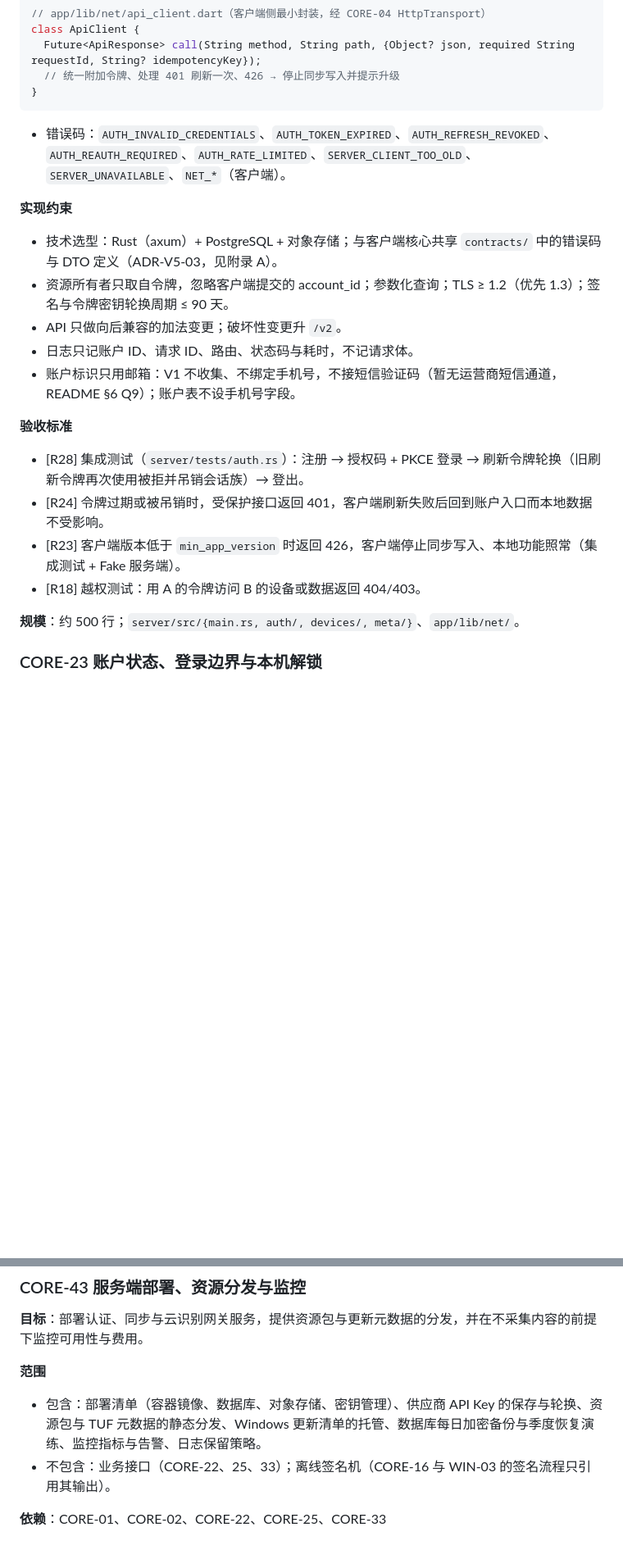
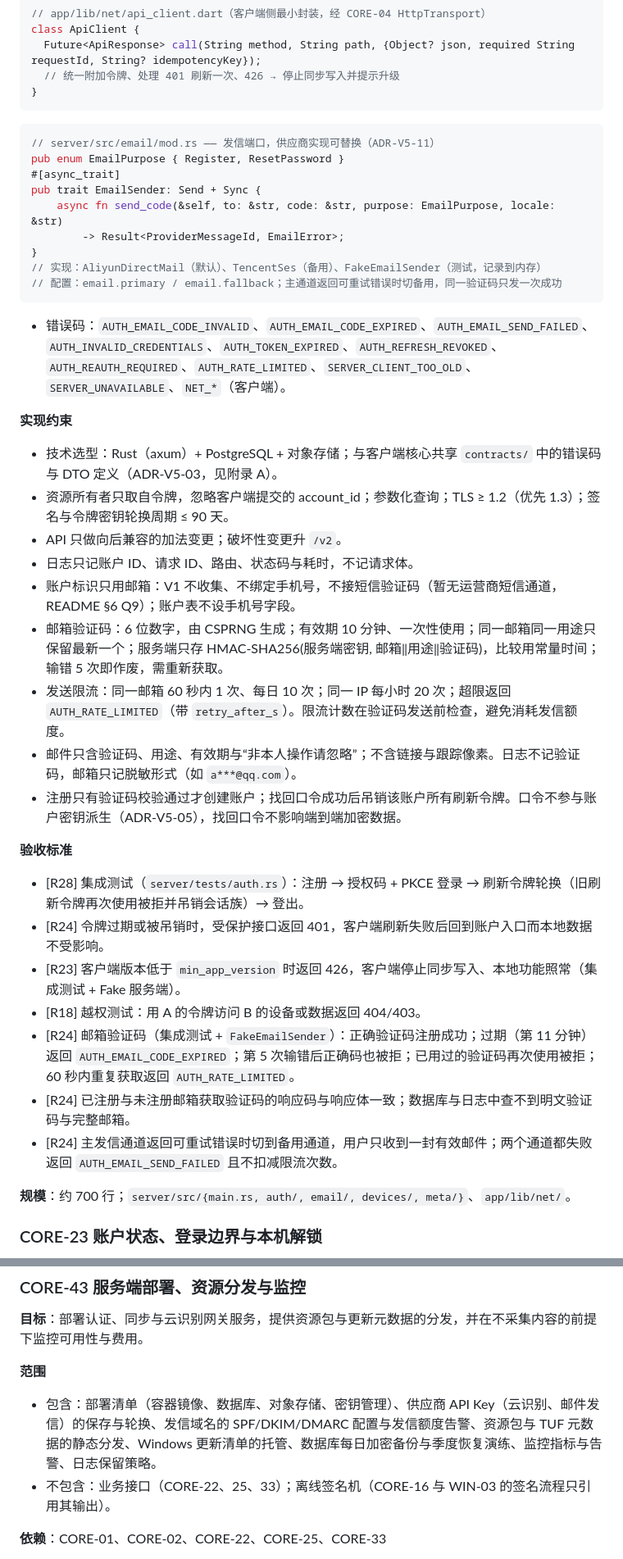
Before and after one commit to VividVeneto/BubeiGongshi, a Markdown page: SADD/01-公共核心-v5.md, 2 parts joined by grey strips. Shown at 82% size. Drawn GitHub-style; blank space fills up the shorter version.

````diff
--- a/SADD/01-公共核心-v5.md
+++ b/SADD/01-公共核心-v5.md
@@ -1463,7 +1466,19 @@ class ApiClient {
 }
 ```
 
-- 错误码：`AUTH_INVALID_CREDENTIALS`、`AUTH_TOKEN_EXPIRED`、`AUTH_REFRESH_REVOKED`、`AUTH_REAUTH_REQUIRED`、`AUTH_RATE_LIMITED`、`SERVER_CLIENT_TOO_OLD`、`SERVER_UNAVAILABLE`、`NET_*`（客户端）。
+```rust
+// server/src/email/mod.rs —— 发信端口，供应商实现可替换（ADR-V5-11）
+pub enum EmailPurpose { Register, ResetPassword }
+#[async_trait]
+pub trait EmailSender: Send + Sync {
+    async fn send_code(&self, to: &str, code: &str, purpose: EmailPurpose, locale: &str)
+        -> Result<ProviderMessageId, EmailError>;
+}
+// 实现：AliyunDirectMail（默认）、TencentSes（备用）、FakeEmailSender（测试，记录到内存）
+// 配置：email.primary / email.fallback；主通道返回可重试错误时切备用，同一验证码只发一次成功
+```
+
+- 错误码：`AUTH_EMAIL_CODE_INVALID`、`AUTH_EMAIL_CODE_EXPIRED`、`AUTH_EMAIL_SEND_FAILED`、`AUTH_INVALID_CREDENTIALS`、`AUTH_TOKEN_EXPIRED`、`AUTH_REFRESH_REVOKED`、`AUTH_REAUTH_REQUIRED`、`AUTH_RATE_LIMITED`、`SERVER_CLIENT_TOO_OLD`、`SERVER_UNAVAILABLE`、`NET_*`（客户端）。
 
 **实现约束**
 - 技术选型：Rust（axum）+ PostgreSQL + 对象存储；与客户端核心共享 `contracts/` 中的错误码与 DTO 定义（ADR-V5-03，见附录 A）。
@@ -1471,14 +1486,21 @@ class ApiClient {
 - API 只做向后兼容的加法变更；破坏性变更升 `/v2`。
 - 日志只记账户 ID、请求 ID、路由、状态码与耗时，不记请求体。
 - 账户标识只用邮箱：V1 不收集、不绑定手机号，不接短信验证码（暂无运营商短信通道，README §6 Q9）；账户表不设手机号字段。
+- 邮箱验证码：6 位数字，由 CSPRNG 生成；有效期 10 分钟、一次性使用；同一邮箱同一用途只保留最新一个；服务端只存 HMAC-SHA256(服务端密钥, 邮箱‖用途‖验证码)，比较用常量时间；输错 5 次即作废，需重新获取。
+- 发送限流：同一邮箱 60 秒内 1 次、每日 10 次；同一 IP 每小时 20 次；超限返回 `AUTH_RATE_LIMITED`（带 `retry_after_s`）。限流计数在验证码发送前检查，避免消耗发信额度。
+- 邮件只含验证码、用途、有效期与“非本人操作请忽略”；不含链接与跟踪像素。日志不记验证码，邮箱只记脱敏形式（如 `a***@qq.com`）。
+- 注册只有验证码校验通过才创建账户；找回口令成功后吊销该账户所有刷新令牌。口令不参与账户密钥派生（ADR-V5-05），找回口令不影响端到端加密数据。
 
 **验收标准**
 - [R28] 集成测试（`server/tests/auth.rs`）：注册 → 授权码 + PKCE 登录 → 刷新令牌轮换（旧刷新令牌再次使用被拒并吊销会话族）→ 登出。
 - [R24] 令牌过期或被吊销时，受保护接口返回 401，客户端刷新失败后回到账户入口而本地数据不受影响。
 - [R23] 客户端版本低于 `min_app_version` 时返回 426，客户端停止同步写入、本地功能照常（集成测试 + Fake 服务端）。
 - [R18] 越权测试：用 A 的令牌访问 B 的设备或数据返回 404/403。
-
-**规模**：约 500 行；`server/src/{main.rs, auth/, devices/, meta/}`、`app/lib/net/`。
+- [R24] 邮箱验证码（集成测试 + `FakeEmailSender`）：正确验证码注册成功；过期（第 11 分钟）返回 `AUTH_EMAIL_CODE_EXPIRED`；第 5 次输错后正确码也被拒；已用过的验证码再次使用被拒；60 秒内重复获取返回 `AUTH_RATE_LIMITED`。
+- [R24] 已注册与未注册邮箱获取验证码的响应码与响应体一致；数据库与日志中查不到明文验证码与完整邮箱。
+- [R24] 主发信通道返回可重试错误时切到备用通道，用户只收到一封有效邮件；两个通道都失败返回 `AUTH_EMAIL_SEND_FAILED` 且不扣减限流次数。
+
+**规模**：约 700 行；`server/src/{main.rs, auth/, email/, devices/, meta/}`、`app/lib/net/`。
 
 ### CORE-23 账户状态、登录边界与本机解锁
 
@@ -2454,7 +2476,7 @@ tools/release/
 **目标**：部署认证、同步与云识别网关服务，提供资源包与更新元数据的分发，并在不采集内容的前提下监控可用性与费用。
 
 **范围**
-- 包含：部署清单（容器镜像、数据库、对象存储、密钥管理）、供应商 API Key 的保存与轮换、资源包与 TUF 元数据的静态分发、Windows 更新清单的托管、数据库每日加密备份与季度恢复演练、监控指标与告警、日志保留策略。
+- 包含：部署清单（容器镜像、数据库、对象存储、密钥管理）、供应商 API Key（云识别、邮件发信）的保存与轮换、发信域名的 SPF/DKIM/DMARC 配置与发信额度告警、资源包与 TUF 元数据的静态分发、Windows 更新清单的托管、数据库每日加密备份与季度恢复演练、监控指标与告警、日志保留策略。
 - 不包含：业务接口（CORE-22、25、33）；离线签名机（CORE-16 与 WIN-03 的签名流程只引用其输出）。
 
 **依赖**：CORE-01、CORE-02、CORE-22、CORE-25、CORE-33
````
Also changed, not shown: other parts of SADD/01-公共核心-v5.md (+8 -5 lines), SADD/README.md (+2 -1 lines), SADD/附录A-架构决策与评审记录.md (+19 -0 lines).
